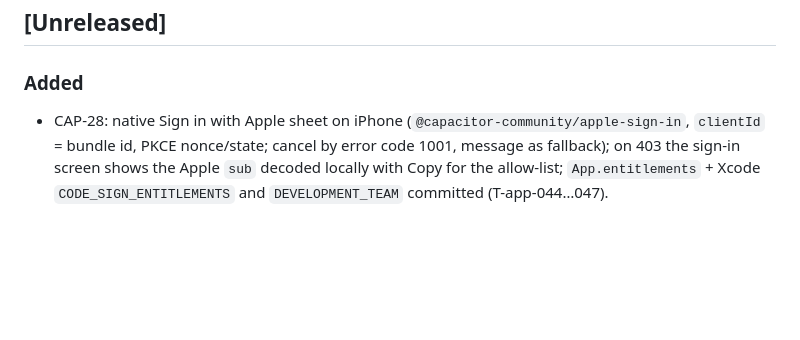
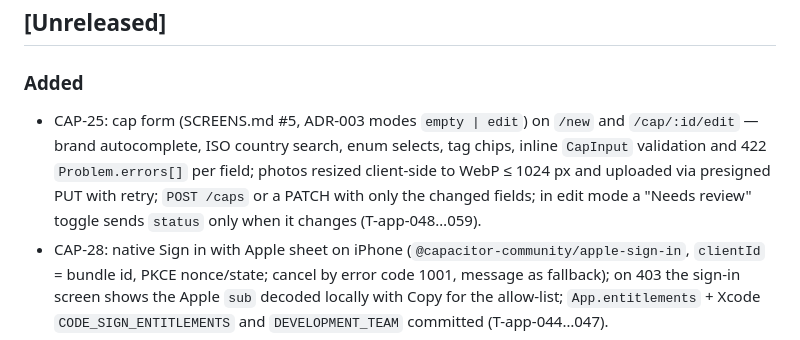
Before and after one commit to eiglesia4/Cap-Collector, a Markdown page: CHANGELOG.md, the part around the change. Drawn GitHub-style; blank space fills up the shorter version.

Commit message:
CAP-25: CHANGELOG entry

```diff
--- a/CHANGELOG.md
+++ b/CHANGELOG.md
@@ -7,6 +7,10 @@ one section per milestone tag (`v0.1.0-v0`, `v0.2.0-v1`, …), closed by the int
 
 ### Added
 
+- CAP-25: cap form (SCREENS.md #5, ADR-003 modes `empty | edit`) on `/new` and `/cap/:id/edit` — brand autocomplete,
+  ISO country search, enum selects, tag chips, inline `CapInput` validation and 422 `Problem.errors[]` per field;
+  photos resized client-side to WebP ≤ 1024 px and uploaded via presigned PUT with retry; `POST /caps` or a PATCH with
+  only the changed fields; in edit mode a "Needs review" toggle sends `status` only when it changes (T-app-048…059).
 - CAP-28: native Sign in with Apple sheet on iPhone (`@capacitor-community/apple-sign-in`, `clientId` = bundle id,
   PKCE nonce/state; cancel by error code 1001, message as fallback); on 403 the sign-in screen shows the Apple `sub`
   decoded locally with Copy for the allow-list; `App.entitlements` + Xcode `CODE_SIGN_ENTITLEMENTS` and
```
